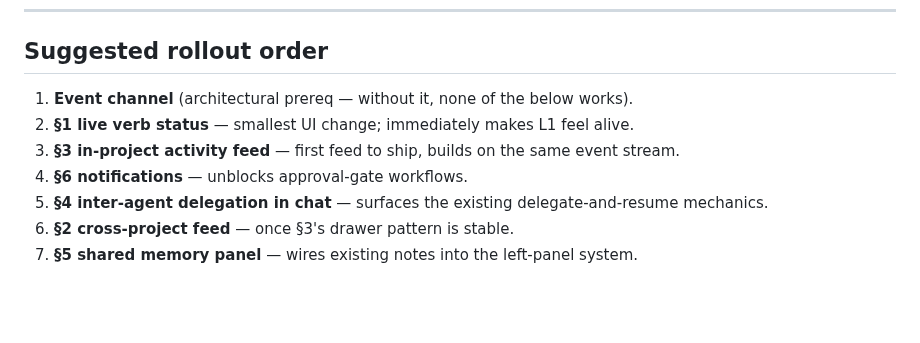
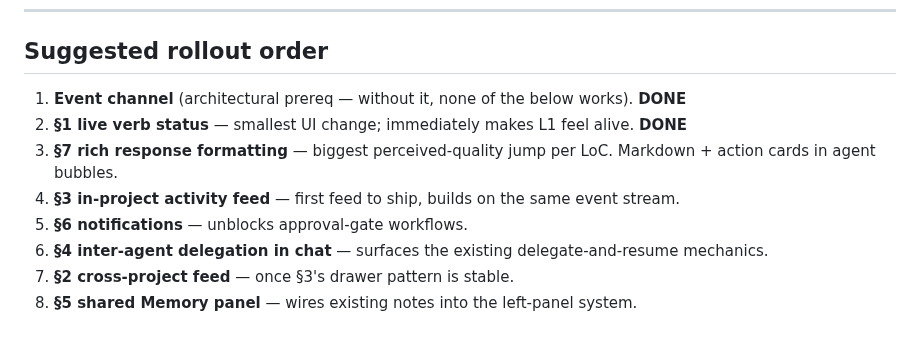
Before and after one commit to machinarii/bridge, a Markdown page: docs/v2-enhancements.md, the part around the change. Drawn GitHub-style; blank space fills up the shorter version.

Commit message:
docs(v2): mark events channel + verb status DONE; queue §7 next

```diff
--- a/docs/v2-enhancements.md
+++ b/docs/v2-enhancements.md
@@ -320,14 +320,16 @@ is absent the bubble renders normally.
 ## Suggested rollout order
 
 1. **Event channel** (architectural prereq — without it, none of the
-   below works).
+   below works). **DONE**
 2. **§1 live verb status** — smallest UI change; immediately makes L1
-   feel alive.
-3. **§3 in-project activity feed** — first feed to ship, builds on the
+   feel alive. **DONE**
+3. **§7 rich response formatting** — biggest perceived-quality jump
+   per LoC. Markdown + action cards in agent bubbles.
+4. **§3 in-project activity feed** — first feed to ship, builds on the
    same event stream.
-4. **§6 notifications** — unblocks approval-gate workflows.
-5. **§4 inter-agent delegation in chat** — surfaces the existing
+5. **§6 notifications** — unblocks approval-gate workflows.
+6. **§4 inter-agent delegation in chat** — surfaces the existing
    delegate-and-resume mechanics.
-6. **§2 cross-project feed** — once §3's drawer pattern is stable.
-7. **§5 shared memory panel** — wires existing notes into the
+7. **§2 cross-project feed** — once §3's drawer pattern is stable.
+8. **§5 shared Memory panel** — wires existing notes into the
    left-panel system.
```
